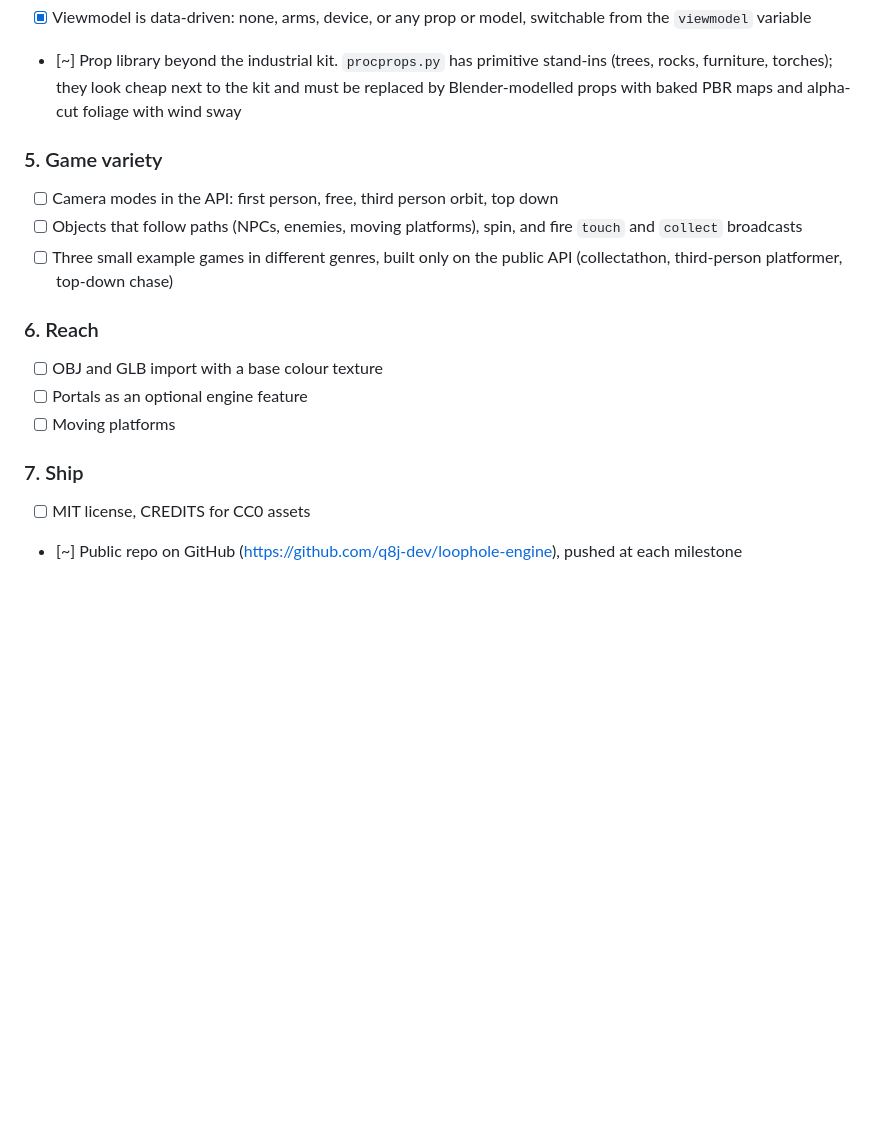
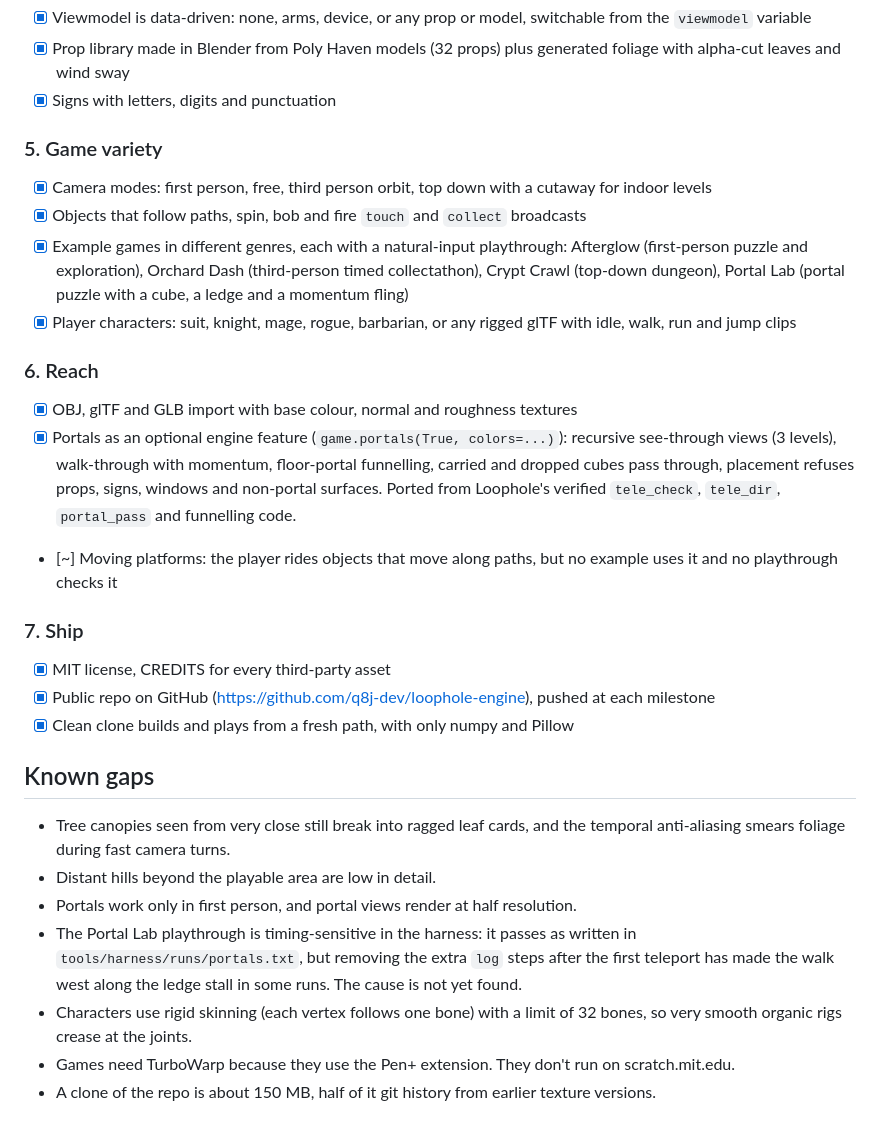
Before and after one commit to q8j-dev/loophole-engine, a Markdown page: ROADMAP.md, the part around one of its changes. Drawn GitHub-style; blank space fills up the shorter version.

```diff
--- a/ROADMAP.md
+++ b/ROADMAP.md
@@ -53,16 +56,29 @@ Status: `[ ]` not started, `[~]` in progress, `[x]` built and checked in a 1080p
 - [x] Viewmodel is data-driven: none, arms, device, or any prop or model, switchable from the `viewmodel` variable
-- [~] Prop library beyond the industrial kit. `procprops.py` has primitive stand-ins (trees, rocks, furniture, torches); they look cheap next to the kit and must be replaced by Blender-modelled props with baked PBR maps and alpha-cut foliage with wind sway
+- [x] Prop library made in Blender from Poly Haven models (32 props) plus generated foliage with alpha-cut leaves and wind sway
+- [x] Signs with letters, digits and punctuation
 
 ### 5. Game variety
-- [ ] Camera modes in the API: first person, free, third person orbit, top down
-- [ ] Objects that follow paths (NPCs, enemies, moving platforms), spin, and fire `touch` and `collect` broadcasts
-- [ ] Three small example games in different genres, built only on the public API (collectathon, third-person platformer, top-down chase)
+- [x] Camera modes: first person, free, third person orbit, top down with a cutaway for indoor levels
+- [x] Objects that follow paths, spin, bob and fire `touch` and `collect` broadcasts
+- [x] Example games in different genres, each with a natural-input playthrough: Afterglow (first-person puzzle and exploration), Orchard Dash (third-person timed collectathon), Crypt Crawl (top-down dungeon), Portal Lab (portal puzzle with a cube, a ledge and a momentum fling)
+- [x] Player characters: suit, knight, mage, rogue, barbarian, or any rigged glTF with idle, walk, run and jump clips
 
 ### 6. Reach
-- [ ] OBJ and GLB import with a base colour texture
-- [ ] Portals as an optional engine feature
-- [ ] Moving platforms
+- [x] OBJ, glTF and GLB import with base colour, normal and roughness textures
+- [x] Portals as an optional engine feature (`game.portals(True, colors=...)`): recursive see-through views (3 levels), walk-through with momentum, floor-portal funnelling, carried and dropped cubes pass through, placement refuses props, signs, windows and non-portal surfaces. Ported from Loophole's verified `tele_check`, `tele_dir`, `portal_pass` and funnelling code.
+- [~] Moving platforms: the player rides objects that move along paths, but no example uses it and no playthrough checks it
 
 ### 7. Ship
-- [ ] MIT license, CREDITS for CC0 assets
-- [~] Public repo on GitHub (https://github.com/q8j-dev/loophole-engine), pushed at each milestone
+- [x] MIT license, CREDITS for every third-party asset
+- [x] Public repo on GitHub (https://github.com/q8j-dev/loophole-engine), pushed at each milestone
+- [x] Clean clone builds and plays from a fresh path, with only numpy and Pillow
+
+## Known gaps
+
+- Tree canopies seen from very close still break into ragged leaf cards, and the temporal anti-aliasing smears foliage during fast camera turns.
+- Distant hills beyond the playable area are low in detail.
+- Portals work only in first person, and portal views render at half resolution.
+- The Portal Lab playthrough is timing-sensitive in the harness: it passes as written in `tools/harness/runs/portals.txt`, but removing the extra `log` steps after the first teleport has made the walk west along the ledge stall in some runs. The cause is not yet found.
+- Characters use rigid skinning (each vertex follows one bone) with a limit of 32 bones, so very smooth organic rigs crease at the joints.
+- Games need TurboWarp because they use the Pen+ extension. They don't run on scratch.mit.edu.
+- A clone of the repo is about 150 MB, half of it git history from earlier texture versions.
```
Also changed, not shown: other parts of ROADMAP.md (+34 -31 lines), README.md (+4 -2 lines), docs/world-api.md (+2 -1 lines), docs/img/portals.jpg (added), 14 other files.
